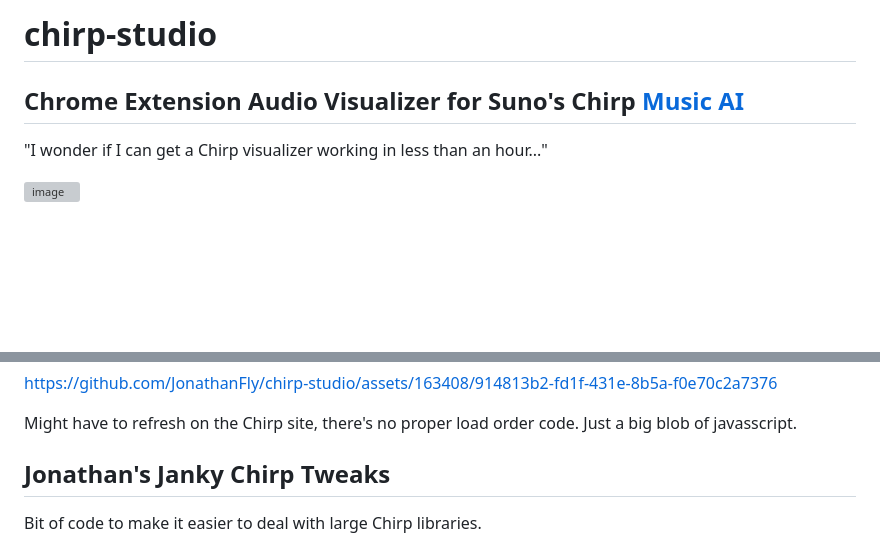
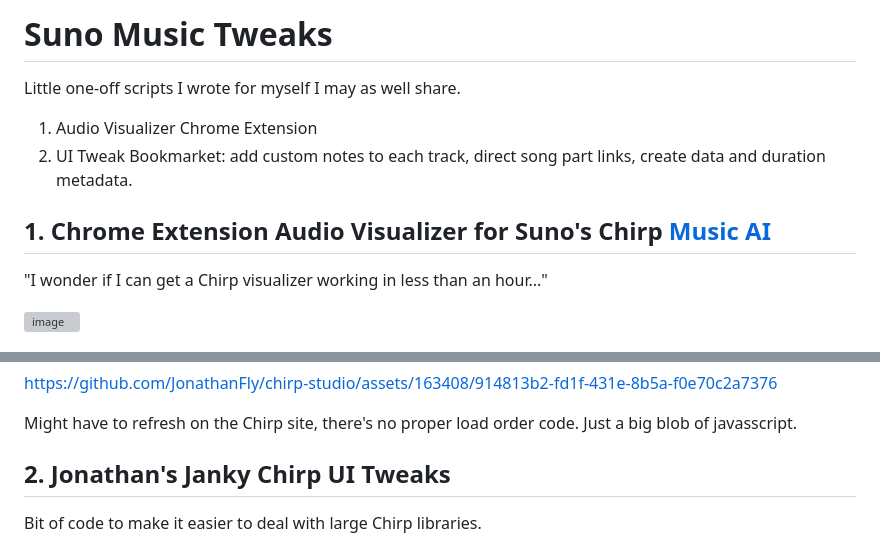
Before and after one commit to JonathanFly/chirp-studio, a Markdown page: README.md, 2 parts joined by grey strips. Drawn GitHub-style; blank space fills up the shorter version; grey boxes are pictures that could not be loaded.

Commit message:
suno ai tweak readme

```diff
--- a/README.md
+++ b/README.md
@@ -1,7 +1,11 @@
-# chirp-studio
+# Suno Music Tweaks
 
-## Chrome Extension Audio Visualizer for Suno's Chirp [Music AI](https://app.suno.ai/)
+Little one-off scripts I wrote for myself I may as well share.
 
+1. Audio Visualizer Chrome Extension
+2. UI Tweak Bookmarket: add custom notes to each track, direct song part links, create data and duration metadata.
+
+## 1. Chrome Extension Audio Visualizer for Suno's Chirp [Music AI](https://app.suno.ai/)
 
 "I wonder if I can get a Chirp visualizer working in less than an hour..."
 
@@ -16,7 +20,7 @@ https://github.com/JonathanFly/chirp-studio/assets/163408/914813b2-fd1f-431e-8b5
 
 Might have to refresh on the Chirp site, there's no proper load order code. Just a big blob of javasscript.
 
-## Jonathan's Janky Chirp Tweaks
+## 2. Jonathan's Janky Chirp UI Tweaks
 
 Bit of code to make it easier to deal with large Chirp libraries.
 
```
